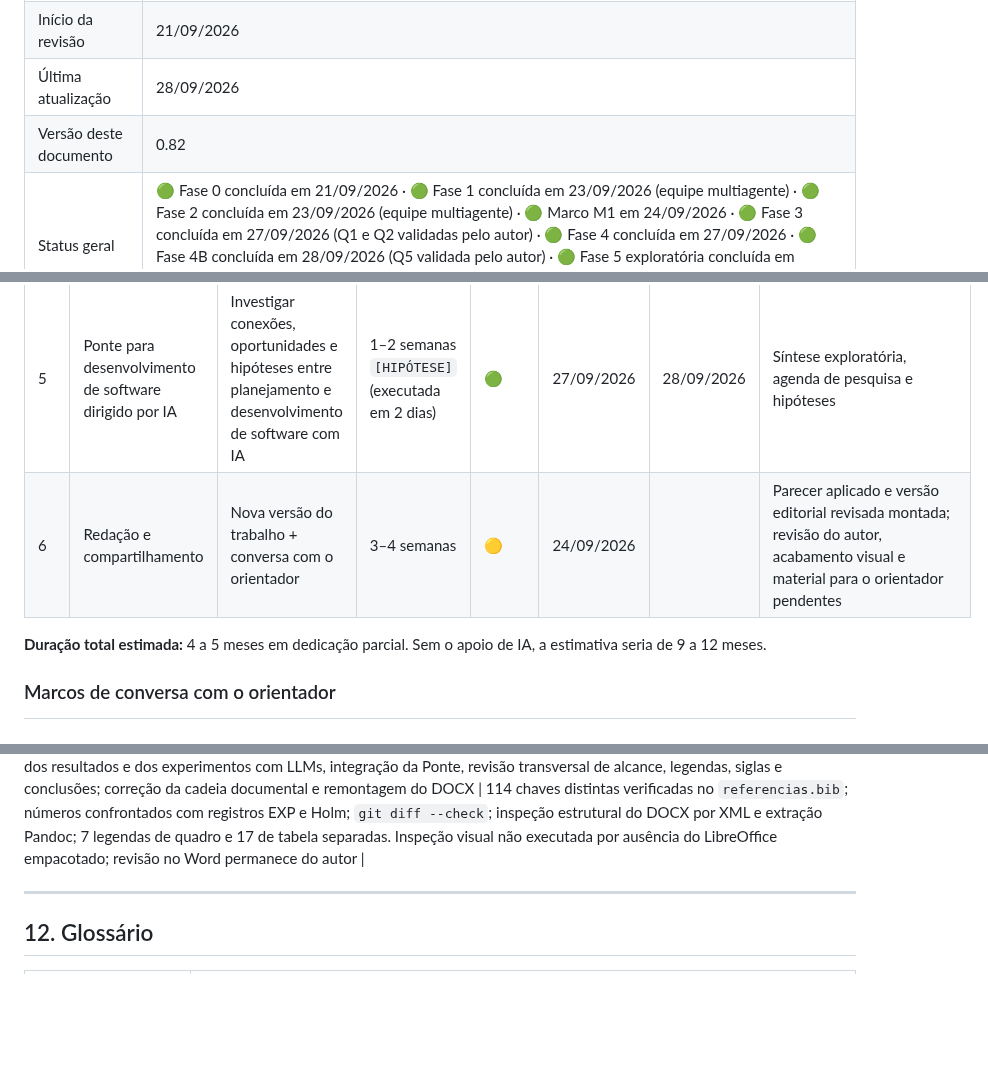
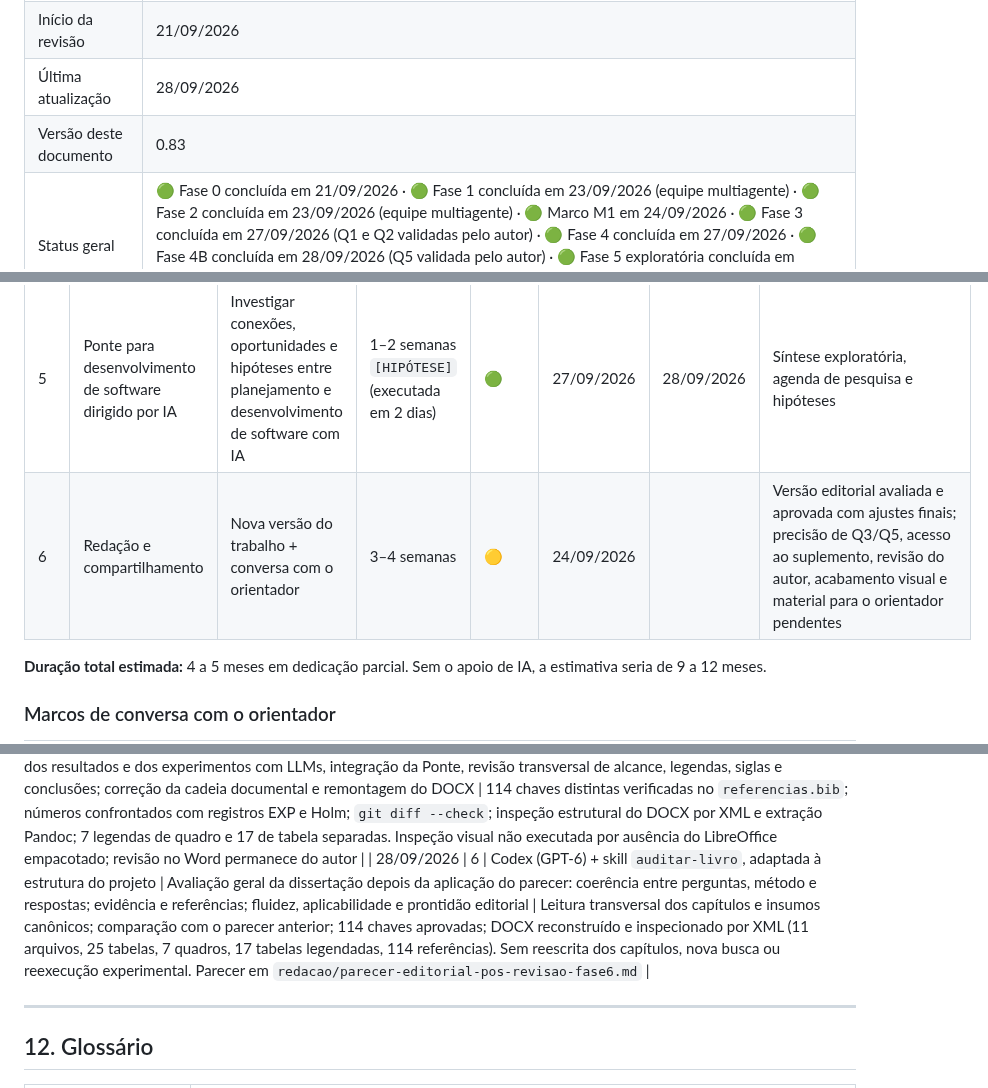
Before and after one commit to mhaddad/mestrado-dominios-planejamento, a Markdown page: plan/plano-revisao-dissertacao.md, 3 parts joined by grey strips. Drawn GitHub-style; blank space fills up the shorter version.

Commit message:
Avalia dissertação após revisão editorial

```diff
--- a/plan/plano-revisao-dissertacao.md
+++ b/plan/plano-revisao-dissertacao.md
@@ -10,7 +10,7 @@
 | Orientador original | Prof. Dr. Flavio Tonidandel |
 | Início da revisão | 21/09/2026 |
 | Última atualização | 28/09/2026 |
-| Versão deste documento | 0.82 |
+| Versão deste documento | 0.83 |
 | Status geral | 🟢 Fase 0 concluída em 21/09/2026 · 🟢 Fase 1 concluída em 23/09/2026 (equipe multiagente) · 🟢 Fase 2 concluída em 23/09/2026 (equipe multiagente) · 🟢 Marco M1 em 24/09/2026 · 🟢 Fase 3 concluída em 27/09/2026 (Q1 e Q2 validadas pelo autor) · 🟢 Fase 4 concluída em 27/09/2026 · 🟢 Fase 4B concluída em 28/09/2026 (Q5 validada pelo autor) · 🟢 Fase 5 exploratória concluída em 28/09/2026 (síntese revisada pelo autor) · 🟡 Fase 6 em curso desde 28/09/2026 (escrita até 02/10/2026) |
 
 ---
@@ -55,7 +55,7 @@ Desdobramentos possíveis, não obrigatórios:
 | 4 | Camada LLM | Posicionar LLMs no mapa das técnicas | 2–3 semanas (executada em 2 dias) | 🟢 | 26/09/2026 | 27/09/2026 | Resultados comparativos |
 | 4B | Panorama das IPCs posteriores a 2010 | Avaliação geral de características de domínio × técnicas com os dados publicados das IPCs 2011–2023, como base para desenhar a Ponte | 3–4 semanas `[HIPÓTESE]` | 🟢 | 27/09/2026 | 28/09/2026 | Dataset, mapa característica × técnica, resposta a Q5 |
 | 5 | Ponte para desenvolvimento de software dirigido por IA | Investigar conexões, oportunidades e hipóteses entre planejamento e desenvolvimento de software com IA | 1–2 semanas `[HIPÓTESE]` (executada em 2 dias) | 🟢 | 27/09/2026 | 28/09/2026 | Síntese exploratória, agenda de pesquisa e hipóteses |
-| 6 | Redação e compartilhamento | Nova versão do trabalho + conversa com o orientador | 3–4 semanas | 🟡 | 24/09/2026 | | Parecer aplicado e versão editorial revisada montada; revisão do autor, acabamento visual e material para o orientador pendentes |
+| 6 | Redação e compartilhamento | Nova versão do trabalho + conversa com o orientador | 3–4 semanas | 🟡 | 24/09/2026 | | Versão editorial avaliada e aprovada com ajustes finais; precisão de Q3/Q5, acesso ao suplemento, revisão do autor, acabamento visual e material para o orientador pendentes |
 
 **Duração total estimada:** 4 a 5 meses em dedicação parcial. Sem o apoio de IA, a estimativa seria de 9 a 12 meses.
 
@@ -689,6 +689,7 @@ Movida para `auditoria/afirmacoes.csv` (349 afirmações, IDs AF-NNN). A tabela
 | 28/09/2026 | 6 | Codex (GPT-5) + auditoria editorial e de fontes | Primeira versão integral: capítulos 5 a 8 e apêndices redigidos; capítulos 1 a 3 e pré-textuais atualizados; montagem do `.docx` | Citações dos 11 arquivos montados verificadas contra `referencias.bib`; rastreabilidade dos números conferida por comentários de fonte; `unzip -t`, extração do Pandoc e `git diff --check` passaram. Inspeção visual automatizada pendente por ausência de LibreOffice empacotado; revisão no Word é do autor |
 | 28/09/2026 | 6 | Codex (GPT-6) + orientações `chief-editor` e `source-auditor` | Avaliação da dissertação contra o planejamento e a execução; parecer editorial com correções prioritárias, estrutura por capítulo, apresentação dos experimentos e exemplos | Leitura dos capítulos e insumos; confronto pontual com registros e CSV de Holm; verificação de 110 chaves distintas; inspeção textual do XML do DOCX. Sem reescrita de capítulos, nova busca externa ou reexecução experimental. Divergências de fonte e limites da verificação explicitados no parecer |
 | 28/09/2026 | 6 | Codex (GPT-6) + orientações `chief-editor`, `source-auditor` e `documents` | Aplicação do parecer à dissertação: reestruturação dos resultados e dos experimentos com LLMs, integração da Ponte, revisão transversal de alcance, legendas, siglas e conclusões; correção da cadeia documental e remontagem do DOCX | 114 chaves distintas verificadas no `referencias.bib`; números confrontados com registros EXP e Holm; `git diff --check`; inspeção estrutural do DOCX por XML e extração Pandoc; 7 legendas de quadro e 17 de tabela separadas. Inspeção visual não executada por ausência do LibreOffice empacotado; revisão no Word permanece do autor |
+| 28/09/2026 | 6 | Codex (GPT-6) + skill `auditar-livro`, adaptada à estrutura do projeto | Avaliação geral da dissertação depois da aplicação do parecer: coerência entre perguntas, método e respostas; evidência e referências; fluidez, aplicabilidade e prontidão editorial | Leitura transversal dos capítulos e insumos canônicos; comparação com o parecer anterior; 114 chaves aprovadas; DOCX reconstruído e inspecionado por XML (11 arquivos, 25 tabelas, 7 quadros, 17 tabelas legendadas, 114 referências). Sem reescrita dos capítulos, nova busca ou reexecução experimental. Parecer em `redacao/parecer-editorial-pos-revisao-fase6.md` |
 
 ---
 
```
Also changed, not shown: other parts of plan/plano-revisao-dissertacao.md (+1 -0 lines), redacao/parecer-editorial-pos-revisao-fase6.md (added, +130 -0 lines).
